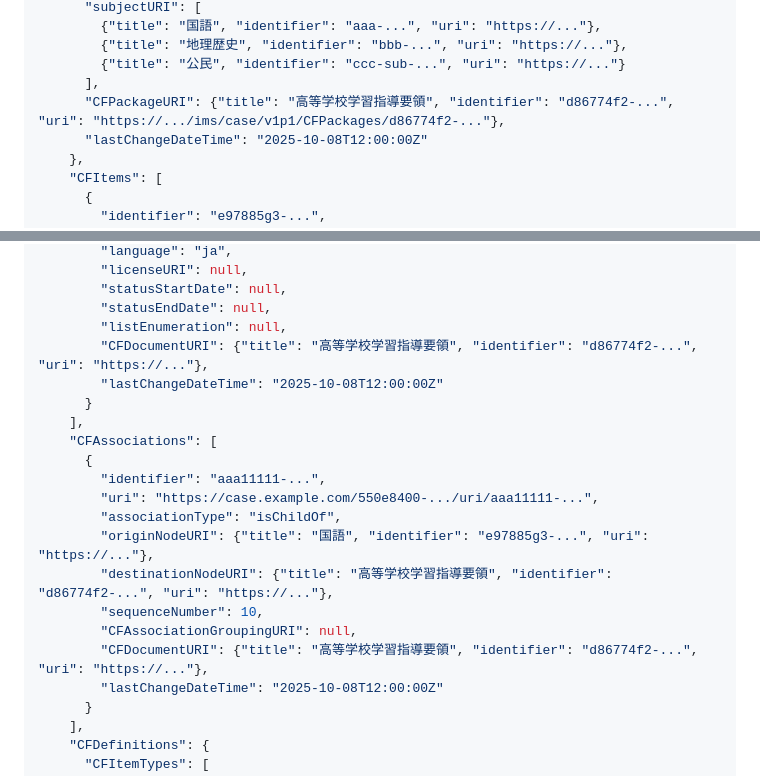
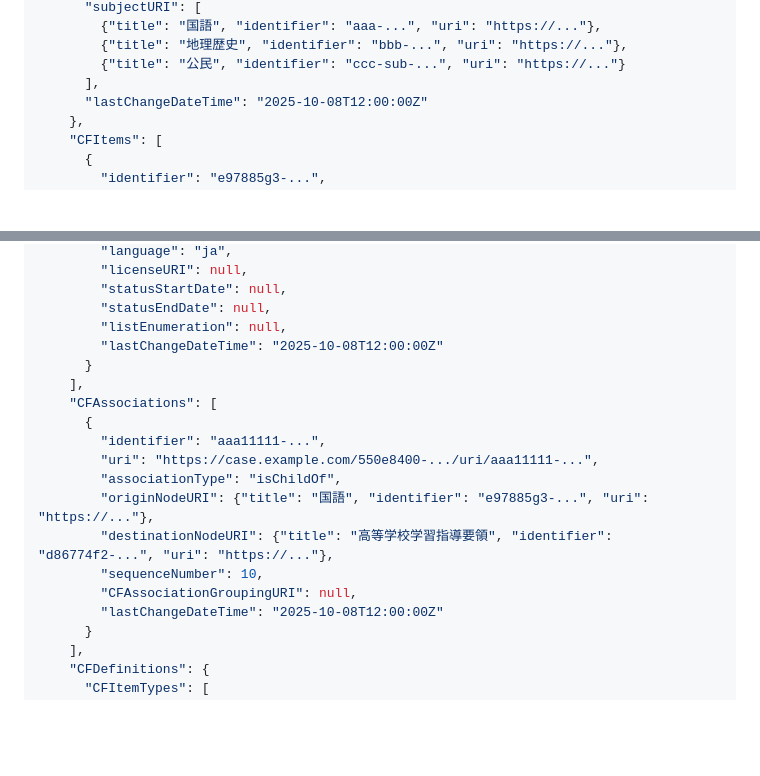
Before and after one commit to infosign/compeito, a Markdown page: docs/api-examples.md, 2 parts joined by grey strips. Drawn GitHub-style; blank space fills up the shorter version.

```diff
--- a/docs/api-examples.md
+++ b/docs/api-examples.md
@@ -252,7 +252,6 @@ CASE v1.1 の CFAssociationSetDType 形式。CFAssociations 内の各 Associatio
         {"title": "地理歴史", "identifier": "bbb-...", "uri": "https://..."},
         {"title": "公民", "identifier": "ccc-sub-...", "uri": "https://..."}
       ],
-      "CFPackageURI": {"title": "高等学校学習指導要領", "identifier": "d86774f2-...", "uri": "https://.../ims/case/v1p1/CFPackages/d86774f2-..."},
       "lastChangeDateTime": "2025-10-08T12:00:00Z"
     },
     "CFItems": [
@@ -274,7 +273,6 @@ CASE v1.1 の CFAssociationSetDType 形式。CFAssociations 内の各 Associatio
         "statusStartDate": null,
         "statusEndDate": null,
         "listEnumeration": null,
-        "CFDocumentURI": {"title": "高等学校学習指導要領", "identifier": "d86774f2-...", "uri": "https://..."},
         "lastChangeDateTime": "2025-10-08T12:00:00Z"
       }
     ],
@@ -287,7 +285,6 @@ CASE v1.1 の CFAssociationSetDType 形式。CFAssociations 内の各 Associatio
         "destinationNodeURI": {"title": "高等学校学習指導要領", "identifier": "d86774f2-...", "uri": "https://..."},
         "sequenceNumber": 10,
         "CFAssociationGroupingURI": null,
-        "CFDocumentURI": {"title": "高等学校学習指導要領", "identifier": "d86774f2-...", "uri": "https://..."},
         "lastChangeDateTime": "2025-10-08T12:00:00Z"
       }
     ],
```
Also changed, not shown: docs/api-spec.md (+6 -1 lines).
